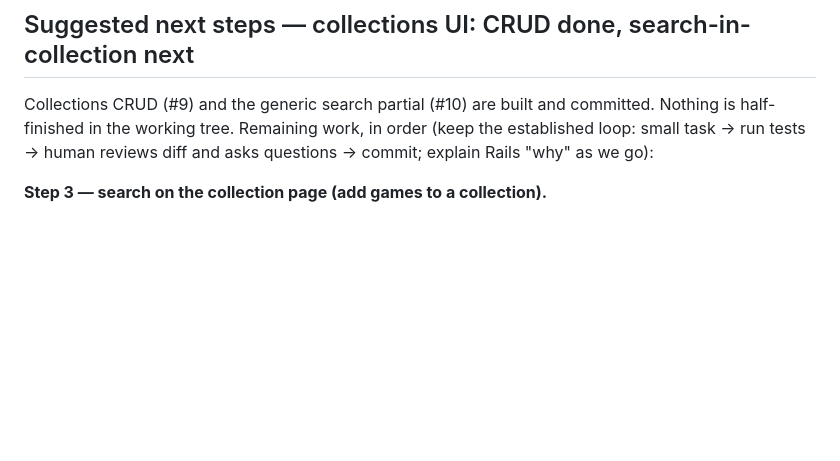
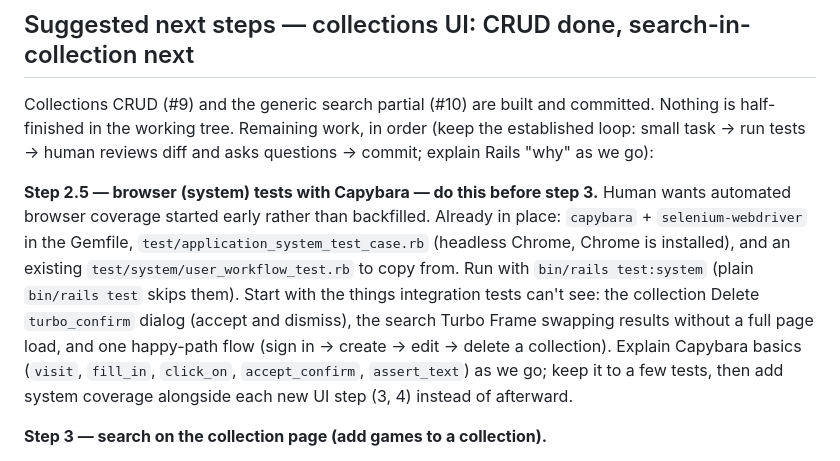
Before and after one commit to jasonbgarland/ruby_gaming, a Markdown page: .claude/HANDOFF.md, the part around the change. Rendered like a GitHub page; blank space fills up the shorter version.

Commit message:
Add Capybara system-test task to plan and handoff

```diff
--- a/.claude/HANDOFF.md
+++ b/.claude/HANDOFF.md
@@ -116,6 +116,20 @@ committed. Nothing is half-finished in the working tree. Remaining work,
 in order (keep the established loop: small task → run tests → human
 reviews diff and asks questions → commit; explain Rails "why" as we go):
 
+**Step 2.5 — browser (system) tests with Capybara — do this before step 3.**
+Human wants automated browser coverage started early rather than
+backfilled. Already in place: `capybara` + `selenium-webdriver` in the
+Gemfile, `test/application_system_test_case.rb` (headless Chrome, Chrome is
+installed), and an existing `test/system/user_workflow_test.rb` to copy
+from. Run with `bin/rails test:system` (plain `bin/rails test` skips them).
+Start with the things integration tests can't see: the collection Delete
+`turbo_confirm` dialog (accept and dismiss), the search Turbo Frame
+swapping results without a full page load, and one happy-path flow
+(sign in → create → edit → delete a collection). Explain Capybara basics
+(`visit`, `fill_in`, `click_on`, `accept_confirm`, `assert_text`) as we
+go; keep it to a few tests, then add system coverage alongside each new UI
+step (3, 4) instead of afterward.
+
 **Step 3 — search on the collection page (add games to a collection).**
 - Route: `resources :collections do resources :collection_games, only:
   %i[ create destroy ] end`; `CollectionGamesController` scoped through
```
Also changed, not shown: .claude/PLAN.md (+8 -2 lines).
